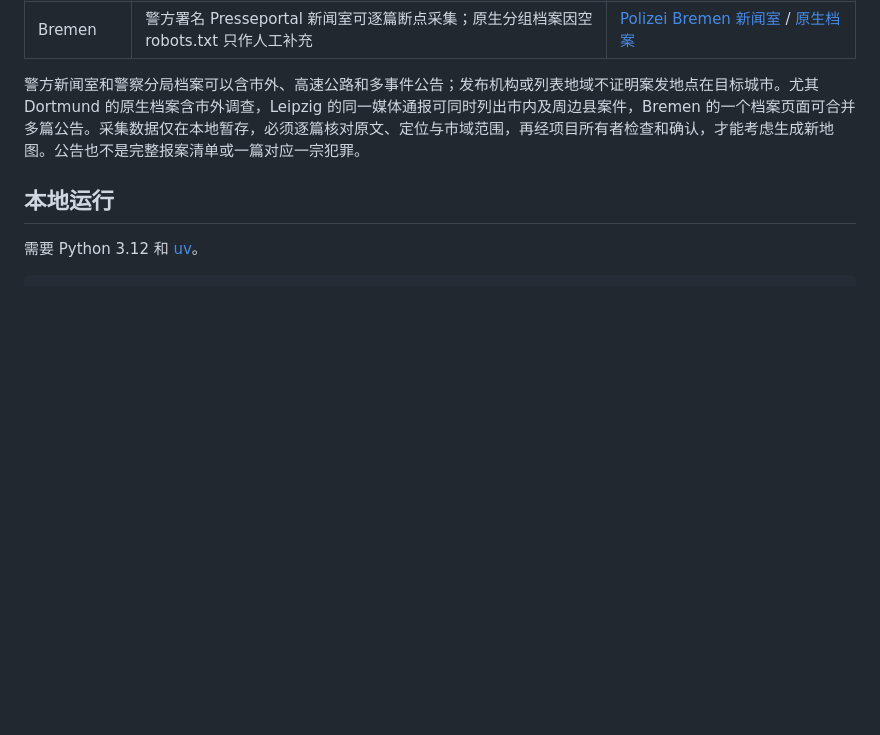
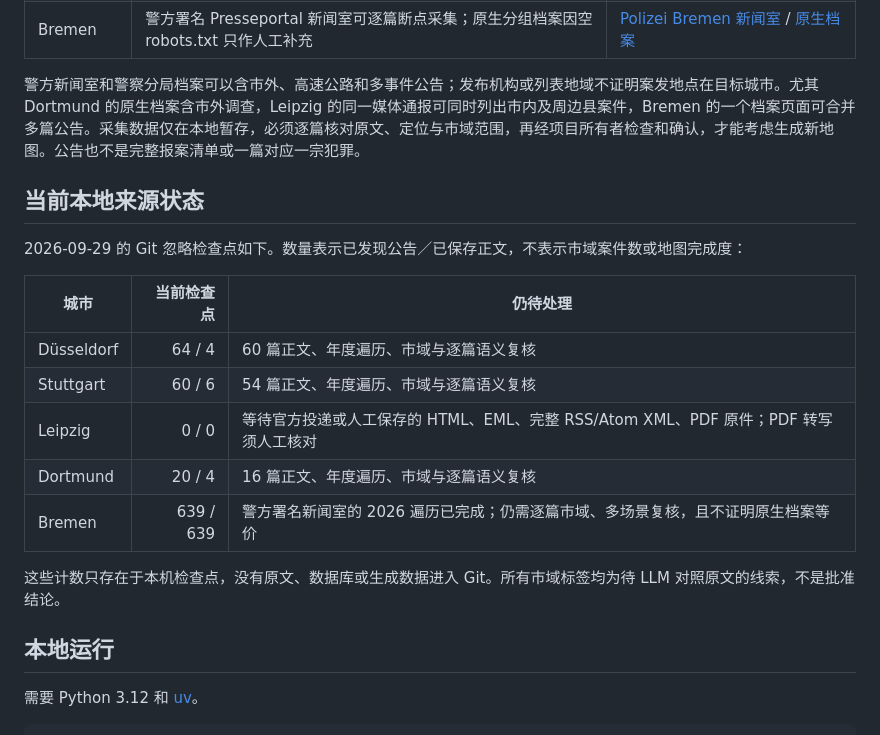
Before and after one commit to LN6666/CrimeMapsDE-Cities-06-10, a Markdown page: README.md, the part around the change. Rendered like a GitHub page; blank space fills up the shorter version.

Commit message:
Refresh five-city source status

```diff
--- a/README.md
+++ b/README.md
@@ -11,6 +11,20 @@
 | Bremen | 警方署名 Presseportal 新闻室可逐篇断点采集；原生分组档案因空 robots.txt 只作人工补充 | [Polizei Bremen 新闻室](https://www.presseportal.de/blaulicht/nr/35235) / [原生档案](https://www.polizei.bremen.de/news/pressestelle/pressearchiv-5034) |
 
 警方新闻室和警察分局档案可以含市外、高速公路和多事件公告；发布机构或列表地域不证明案发地点在目标城市。尤其 Dortmund 的原生档案含市外调查，Leipzig 的同一媒体通报可同时列出市内及周边县案件，Bremen 的一个档案页面可合并多篇公告。采集数据仅在本地暂存，必须逐篇核对原文、定位与市域范围，再经项目所有者检查和确认，才能考虑生成新地图。公告也不是完整报案清单或一篇对应一宗犯罪。
+
+## 当前本地来源状态
+
+2026-09-29 的 Git 忽略检查点如下。数量表示已发现公告／已保存正文，不表示市域案件数或地图完成度：
+
+| 城市 | 当前检查点 | 仍待处理 |
+| --- | ---: | --- |
+| Düsseldorf | 64 / 4 | 60 篇正文、年度遍历、市域与逐篇语义复核 |
+| Stuttgart | 60 / 6 | 54 篇正文、年度遍历、市域与逐篇语义复核 |
+| Leipzig | 0 / 0 | 等待官方投递或人工保存的 HTML、EML、完整 RSS/Atom XML、PDF 原件；PDF 转写须人工核对 |
+| Dortmund | 20 / 4 | 16 篇正文、年度遍历、市域与逐篇语义复核 |
+| Bremen | 639 / 639 | 警方署名新闻室的 2026 遍历已完成；仍需逐篇市域、多场景复核，且不证明原生档案等价 |
+
+这些计数只存在于本机检查点，没有原文、数据库或生成数据进入 Git。所有市域标签均为待 LLM 对照原文的线索，不是批准结论。
 
 ## 本地运行
 
```
